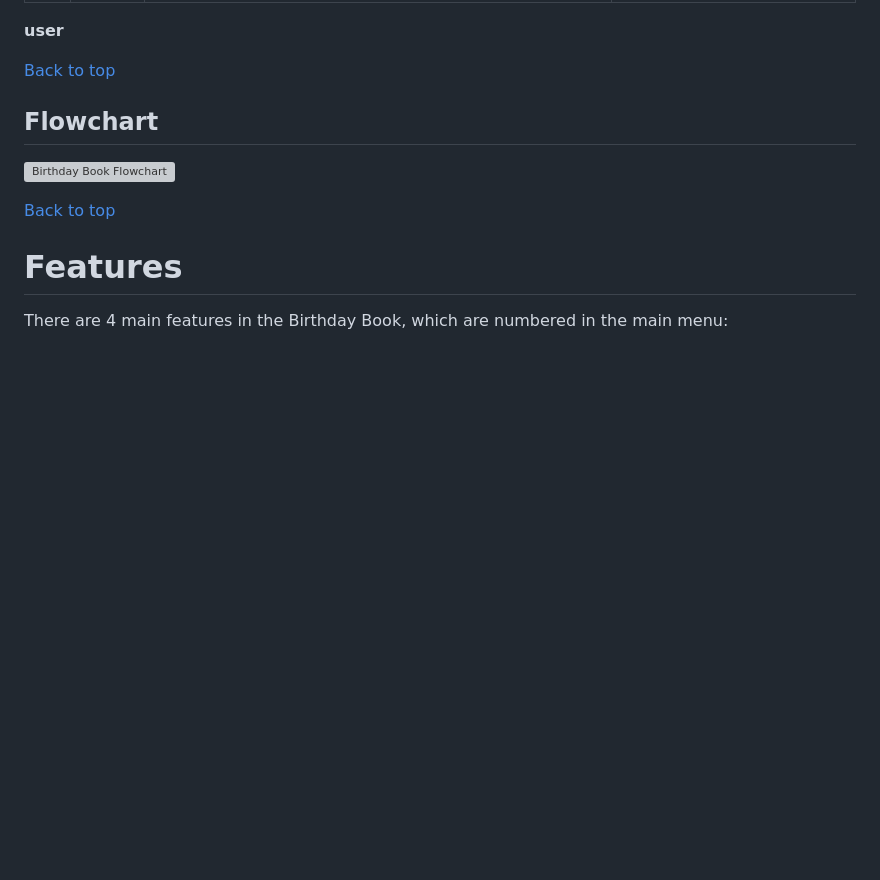
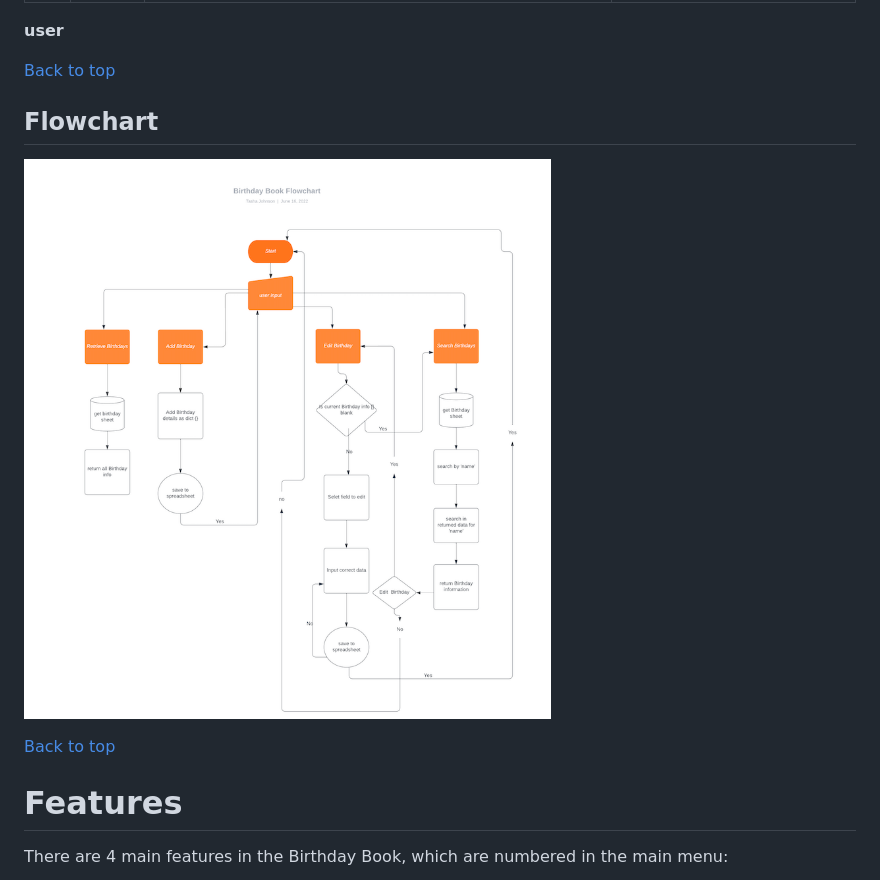
Before and after one commit to TashaTJ/birthday-book-v2, a Markdown page: README.md, the part around the change. Drawn GitHub-style; pictures changed too: assets/images/flowchart-pp3.png (added); blank space fills up the shorter version; grey boxes are pictures that could not be loaded.

Commit message:
Add flowchart image to README.md

```diff
--- a/README.md
+++ b/README.md
@@ -65,7 +65,7 @@ The **user** is any person who likes productivity and organisation apps, partocu
 
 ## Flowchart
 
-![Birthday Book Flowchart](docs/flowchart/)
+![Birthday Book Flowchart](assets/images/flowchart-pp3.png)
 
 [Back to top](<#contents>)
 
```
